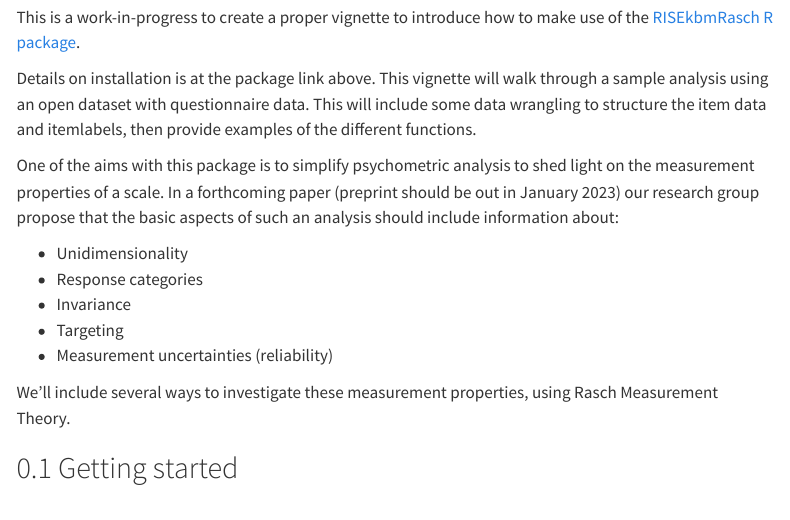
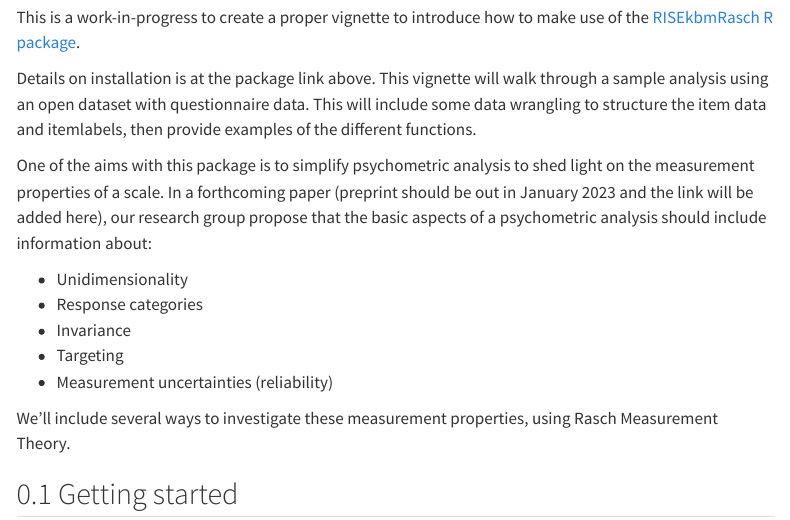
Before and after one commit to pgmj/pgmj.github.io, a Quarto document (raschrvignette/index.qmd): the page in a window 1100 px wide, from 220 px down. Rendered offline with R 4.5, knitr and Pandoc in place of Quarto, with nearby package versions; some code elsewhere in the file could not run offline; menus at the side of the page are left out; long lines of code are wrapped; common packages that the code uses without loading them are loaded.

Commit message:
theme test

```diff
--- a/raschrvignette/index.qmd
+++ b/raschrvignette/index.qmd
@@ -20,7 +20,7 @@ This is a work-in-progress to create a proper vignette to introduce how to make
 
 Details on installation is at the package link above. This vignette will walk through a sample analysis using an open dataset with questionnaire data. This will include some data wrangling to structure the item data and itemlabels, then provide examples of the different functions.
 
-One of the aims with this package is to simplify psychometric analysis to shed light on the measurement properties of a scale. In a forthcoming paper (preprint should be out in January 2023) our research group propose that the basic aspects of such an analysis should include information about:
+One of the aims with this package is to simplify psychometric analysis to shed light on the measurement properties of a scale. In a forthcoming paper (preprint should be out in January 2023 and the link will be added here), our research group propose that the basic aspects of a psychometric analysis should include information about:
 
 -   Unidimensionality
 -   Response categories
```
Also changed, not shown: docs/search.json, 1 other file.
